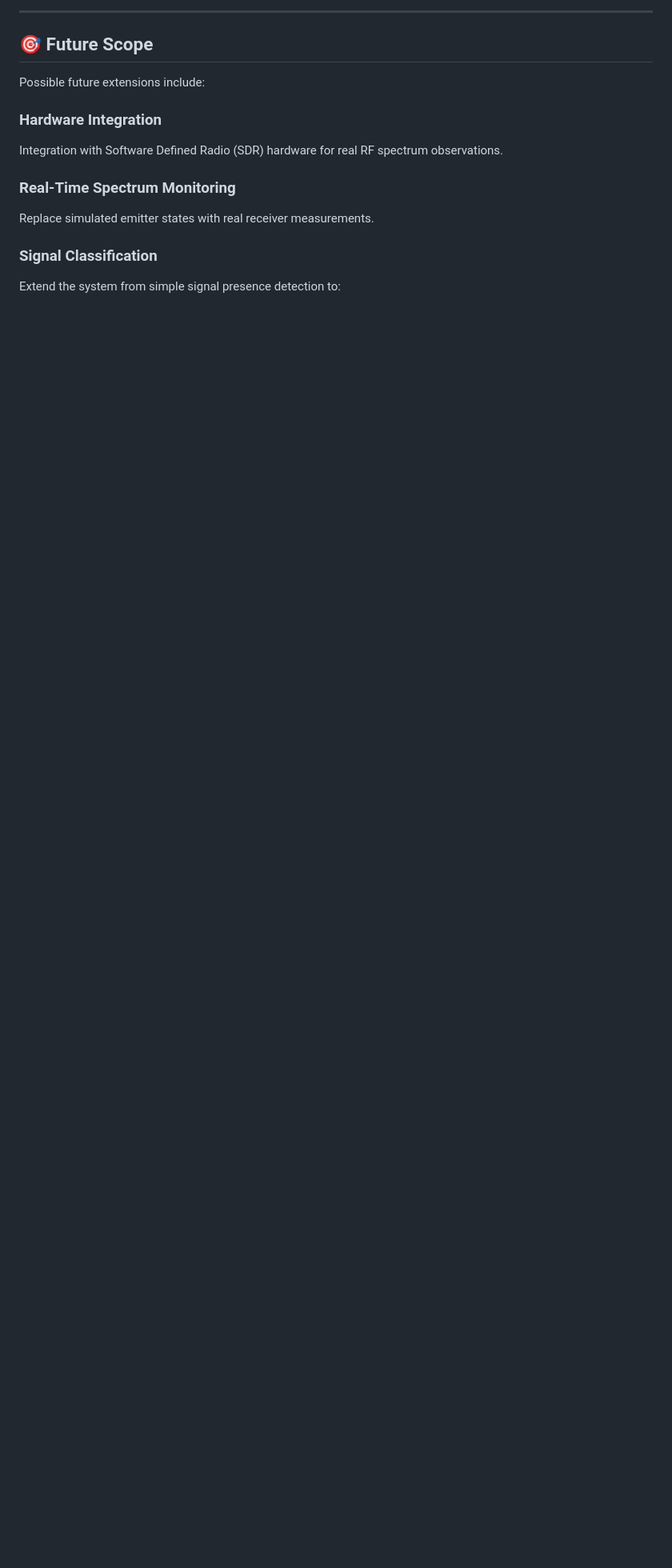
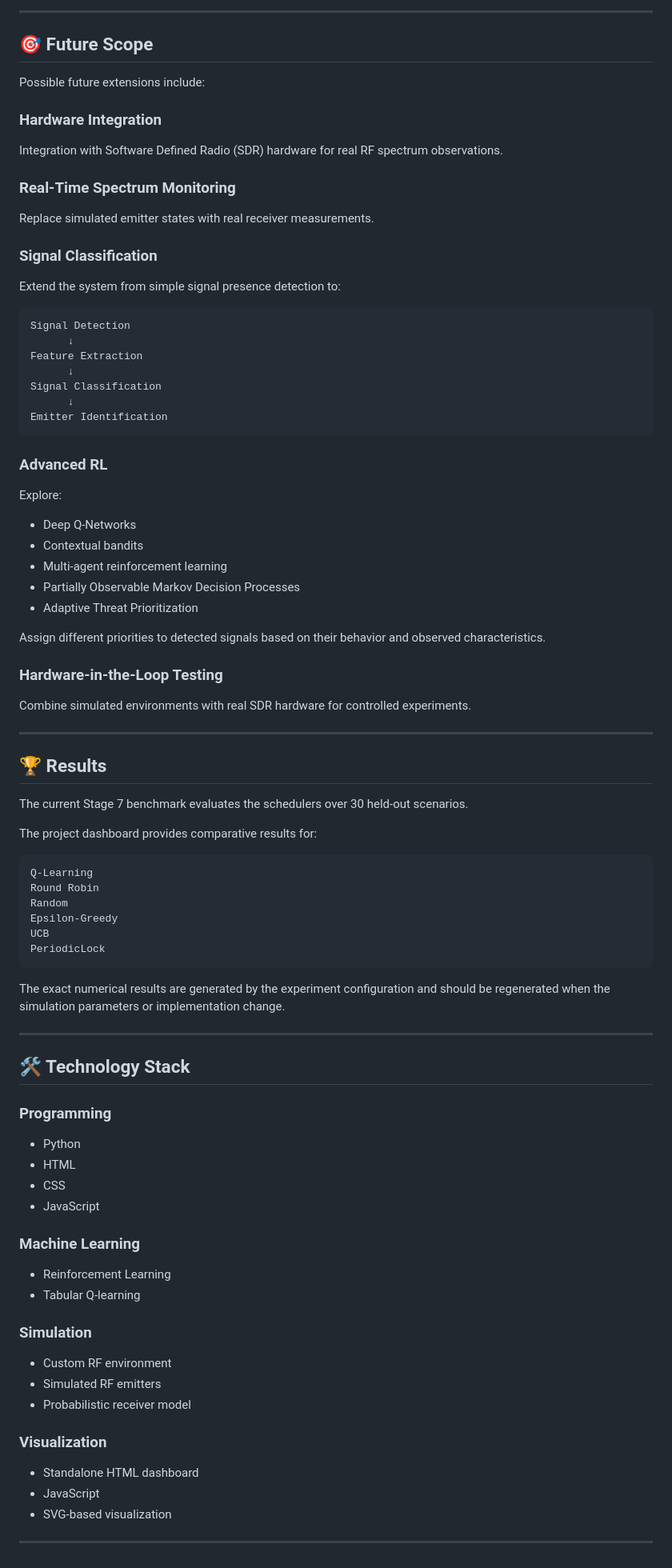
Before and after one commit to sreeja7748/ChakraDrishti, a Markdown page: README.md, the part around the change. Shown at 80% size. Rendered like a GitHub page; blank space fills up the shorter version.

````diff
--- a/README.md
+++ b/README.md
@@ -595,3 +595,67 @@ Replace simulated emitter states with real receiver measurements.
 ### Signal Classification
 
 Extend the system from simple signal presence detection to:
+```text
+Signal Detection
+      ↓
+Feature Extraction
+      ↓
+Signal Classification
+      ↓
+Emitter Identification
+```
+### Advanced RL
+
+Explore:
+
+- Deep Q-Networks
+- Contextual bandits
+- Multi-agent reinforcement learning
+- Partially Observable Markov Decision Processes
+- Adaptive Threat Prioritization
+
+Assign different priorities to detected signals based on their behavior and observed characteristics.
+
+### Hardware-in-the-Loop Testing
+
+Combine simulated environments with real SDR hardware for controlled experiments.
+
+---
+
+## 🏆 Results
+
+The current Stage 7 benchmark evaluates the schedulers over 30 held-out scenarios.
+
+The project dashboard provides comparative results for:
+
+```text
+Q-Learning
+Round Robin
+Random
+Epsilon-Greedy
+UCB
+PeriodicLock
+```
+The exact numerical results are generated by the experiment configuration and should be regenerated when the simulation parameters or implementation change.
+
+---
+
+## 🛠️ Technology Stack
+### Programming
+- Python
+- HTML
+- CSS
+- JavaScript
+### Machine Learning
+- Reinforcement Learning
+- Tabular Q-learning
+### Simulation
+- Custom RF environment
+- Simulated RF emitters
+- Probabilistic receiver model
+### Visualization
+- Standalone HTML dashboard
+- JavaScript
+- SVG-based visualization
+
+---
````
